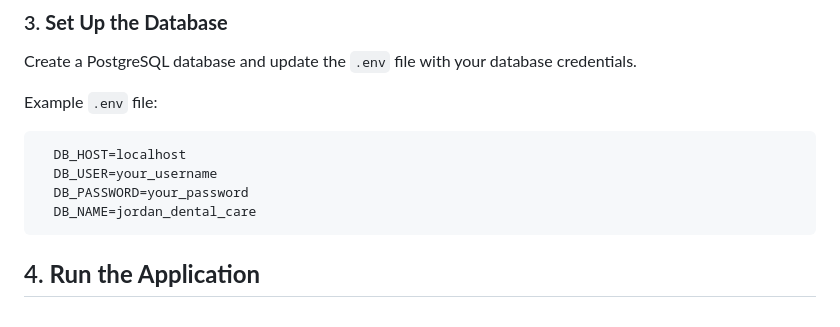
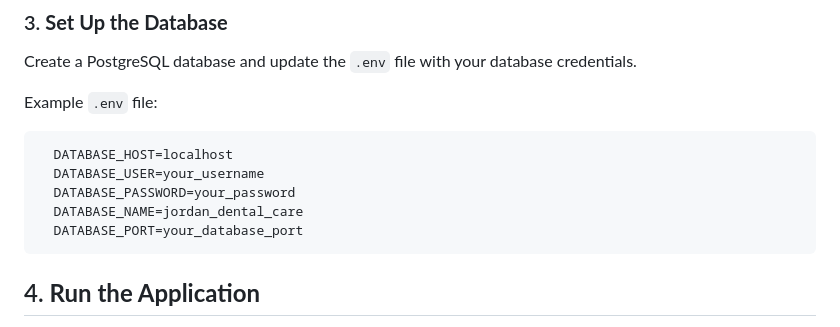
Before and after one commit to Anas-M-Ardah/Jordan-Dental-Care, a Markdown page: README.md, the part around the change. GitHub-like rendering.

````diff
--- a/README.md
+++ b/README.md
@@ -54,10 +54,11 @@ Create a PostgreSQL database and update the `.env` file with your database crede
 Example `.env` file:
 
 ```env
-  DB_HOST=localhost
-  DB_USER=your_username
-  DB_PASSWORD=your_password
-  DB_NAME=jordan_dental_care
+  DATABASE_HOST=localhost
+  DATABASE_USER=your_username
+  DATABASE_PASSWORD=your_password
+  DATABASE_NAME=jordan_dental_care
+  DATABASE_PORT=your_database_port
 ```
 ## 4. **Run the Application**
 
````
